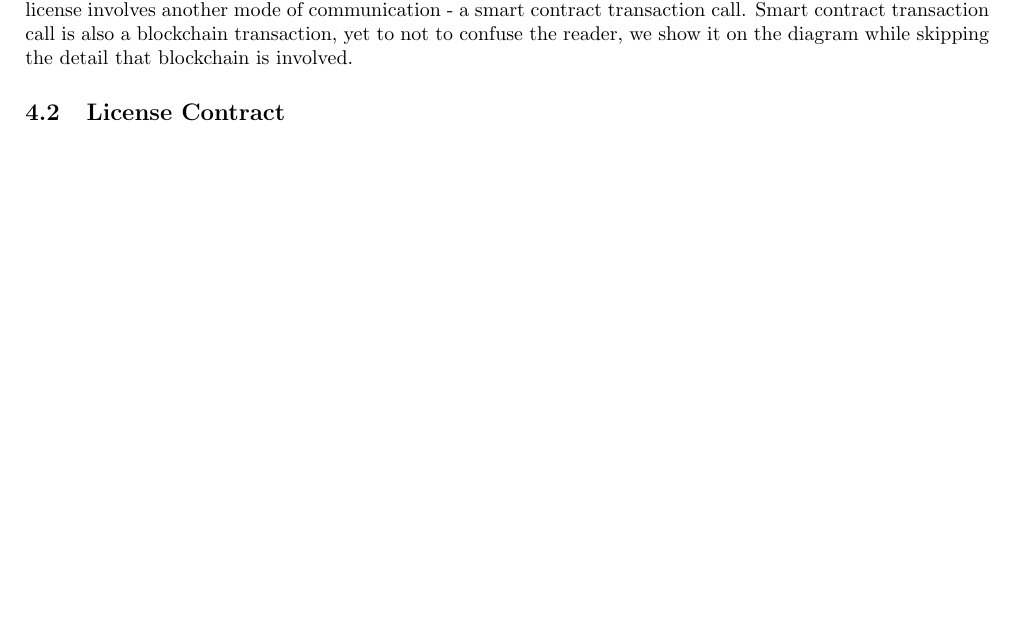
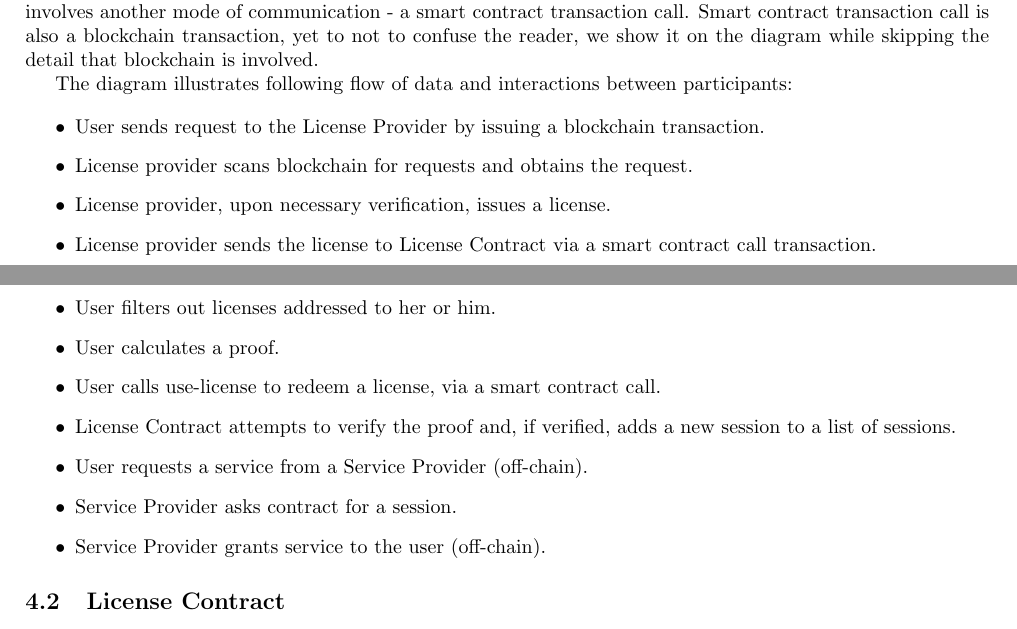
Before and after one commit to dusk-network/citadel, a LaTeX document (docs/specs/main.tex, which reads docs/specs/sections/implementation.tex): part of page 6 of 7 before the commit and two parts of pages 6 and 7 of 7 after it, the two joined at a grey line, cut so that both start at the same text, the shorter picture padded with empty space. Compiled offline with pdfLaTeX.

Commit message:
Improved diagram and added flow description

```diff
--- a/docs/specs/sections/implementation.tex
+++ b/docs/specs/sections/implementation.tex
@@ -31,7 +31,25 @@ The following diagram illustrates an interaction between protocol participants a
 	\label{fig:implementation}
 \end{figure}
 
-On the diagram we can see various communication modes being used. Initially, the user publishes recipient-less transaction containing a request as payload into the blockchain. Subsequently, license provider can scan the blockchain for transactions containing relevant requests. License provider can obtain requests via other routes as well, for example via http or email, passing requests on blockchain is only one of possible routes. Once License Provider gets a hold of a request, it can perform appropriate verification and issue a license. Issuing a license involves another mode of communication - a smart contract transaction call. Smart contract transaction call is also a blockchain transaction, yet to not to confuse the reader, we show it on the diagram while skipping the detail that blockchain is involved.
+On the diagram we can see various communication modes being used. Initially, the user publishes recipient-less transaction containing a request as payload into the blockchain. Subsequently, license provider can scan the blockchain for transactions containing relevant requests. License provider can obtain requests via other routes as well, for example via http or email, passing requests on blockchain is only one of possible ways. Once License Provider gets a hold of a request, it can perform appropriate verification and issue a license. Issuing a license involves another mode of communication - a smart contract transaction call. Smart contract transaction call is also a blockchain transaction, yet to not to confuse the reader, we show it on the diagram while skipping the detail that blockchain is involved.
+
+The diagram illustrates following flow of data and interactions between participants:
+
+\begin{itemize}%[label=$\bullet$]
+	\item User sends request to the License Provider by issuing a blockchain transaction.
+	\item License provider scans blockchain for requests and obtains the request.
+	\item License provider, upon necessary verification, issues a license.
+	\item License provider sends the license to License Contract via a smart contract call transaction.
+	\item User obtains licenses for a given block-height range.
+	\item User filters out licenses addressed to her or him.
+	\item User calculates a proof.
+	\item User calls use-license to redeem a license, via a smart contract call.
+	\item License Contract attempts to verify the proof and, if verified, adds a new session to a list of sessions.
+	\item User requests a service from a Service Provider (off-chain).
+	\item Service Provider asks contract for a session.
+	\item Service Provider grants service to the user (off-chain).
+\end{itemize}
+
 
 \subsection{License Contract}
 
```
Also changed, not shown: docs/specs/images/implementation.png, docs/specs/main.pdf, docs/specs/sections/implementation.tex (3 more changed lines), 1 other file.
